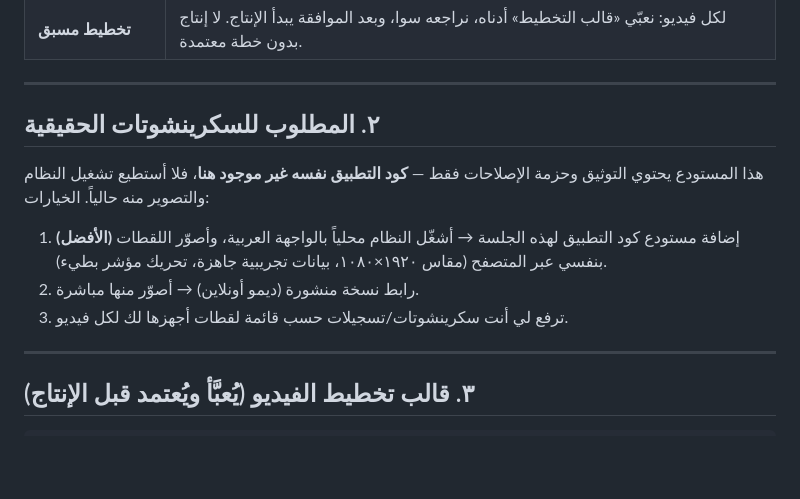
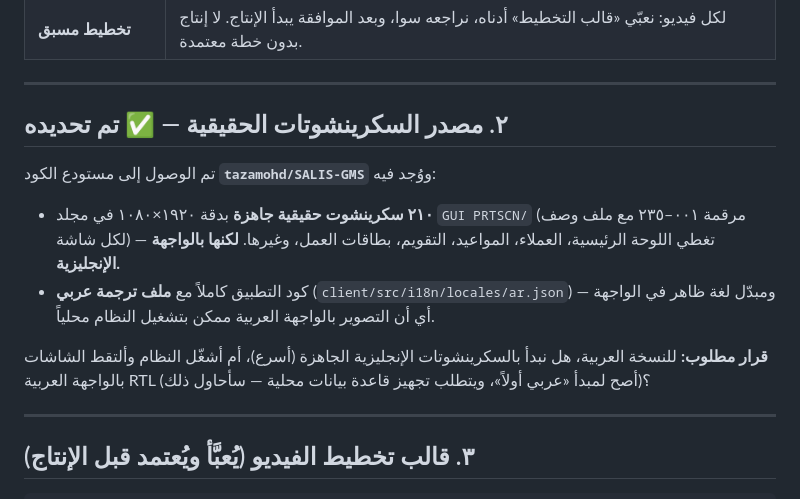
Before and after one commit to tazamohd/mnus, a Markdown page: video-series/PLANNING-AR.md, the part around the change. Drawn GitHub-style; blank space fills up the shorter version.

Commit message:
Update Arabic production plan: source repo located with 210 real screenshots
SALIS-GMS repo contains 210 ready 1080p screenshots (English UI) and a
full Arabic locale, so Arabic-UI captures are feasible by running the
app. Records the open decision: reuse English screenshots vs capture
Arabic RTL screens.

Co-Authored-By: Claude Fable 5 <noreply@anthropic.com>
Claude-Session: https://claude.ai/code/session_017JYYQesysZ1mxqTEsUQv91

```diff
--- a/video-series/PLANNING-AR.md
+++ b/video-series/PLANNING-AR.md
@@ -15,13 +15,14 @@
 
 ---
 
-## ٢. المطلوب للسكرينشوتات الحقيقية
+## ٢. مصدر السكرينشوتات الحقيقية — ✅ تم تحديده
 
-هذا المستودع يحتوي التوثيق وحزمة الإصلاحات فقط — **كود التطبيق نفسه غير موجود هنا**، فلا أستطيع تشغيل النظام والتصوير منه حالياً. الخيارات:
+تم الوصول إلى مستودع الكود **`tazamohd/SALIS-GMS`** ووُجد فيه:
 
-1. **(الأفضل)** إضافة مستودع كود التطبيق لهذه الجلسة → أشغّل النظام محلياً بالواجهة العربية، وأصوّر اللقطات بنفسي عبر المتصفح (مقاس ١٩٢٠×١٠٨٠، بيانات تجريبية جاهزة، تحريك مؤشر بطيء).
-2. رابط نسخة منشورة (ديمو أونلاين) → أصوّر منها مباشرة.
-3. ترفع لي أنت سكرينشوتات/تسجيلات حسب قائمة لقطات أجهزها لك لكل فيديو.
+- **٢١٠ سكرينشوت حقيقية جاهزة** بدقة ١٩٢٠×١٠٨٠ في مجلد `GUI PRTSCN/` (مرقمة ٠٠١–٢٣٥ مع ملف وصف لكل شاشة) — تغطي اللوحة الرئيسية، العملاء، المواعيد، التقويم، بطاقات العمل، وغيرها. **لكنها بالواجهة الإنجليزية.**
+- كود التطبيق كاملاً مع **ملف ترجمة عربي** (`client/src/i18n/locales/ar.json`) ومبدّل لغة ظاهر في الواجهة — أي أن التصوير بالواجهة العربية ممكن بتشغيل النظام محلياً.
+
+**قرار مطلوب:** للنسخة العربية، هل نبدأ بالسكرينشوتات الإنجليزية الجاهزة (أسرع)، أم أشغّل النظام وألتقط الشاشات بالواجهة العربية RTL (أصح لمبدأ «عربي أولاً»، ويتطلب تجهيز قاعدة بيانات محلية — سأحاول ذلك)؟
 
 ---
 
```
